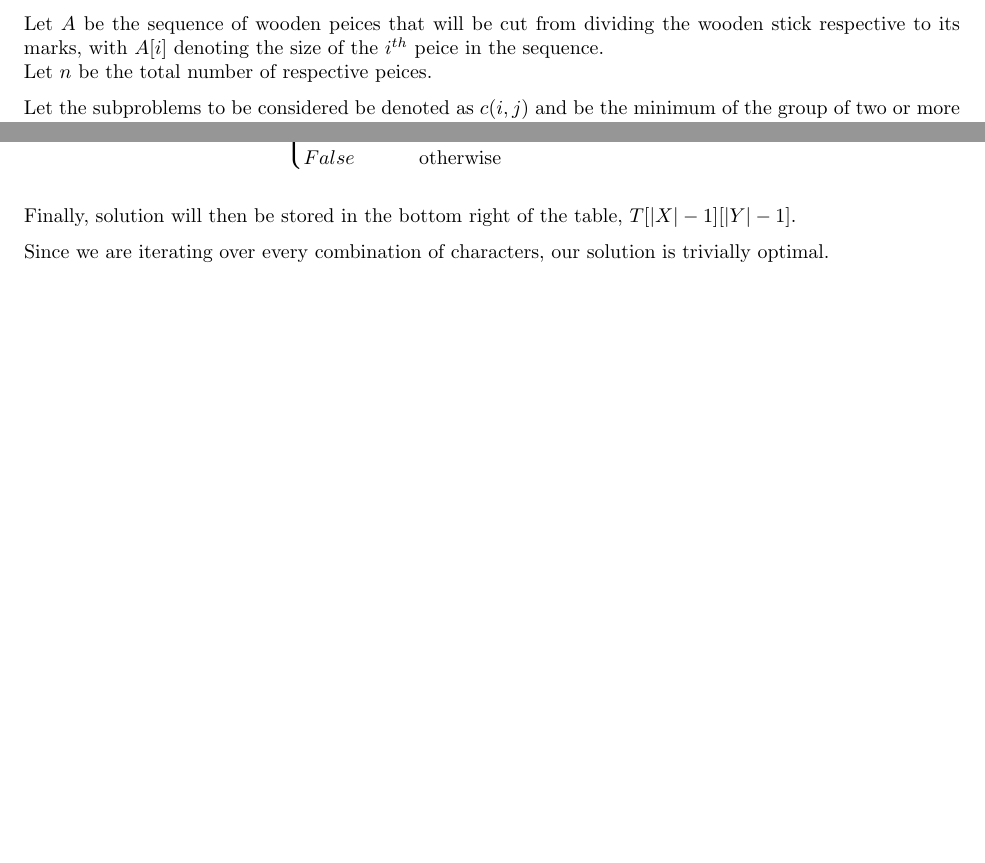
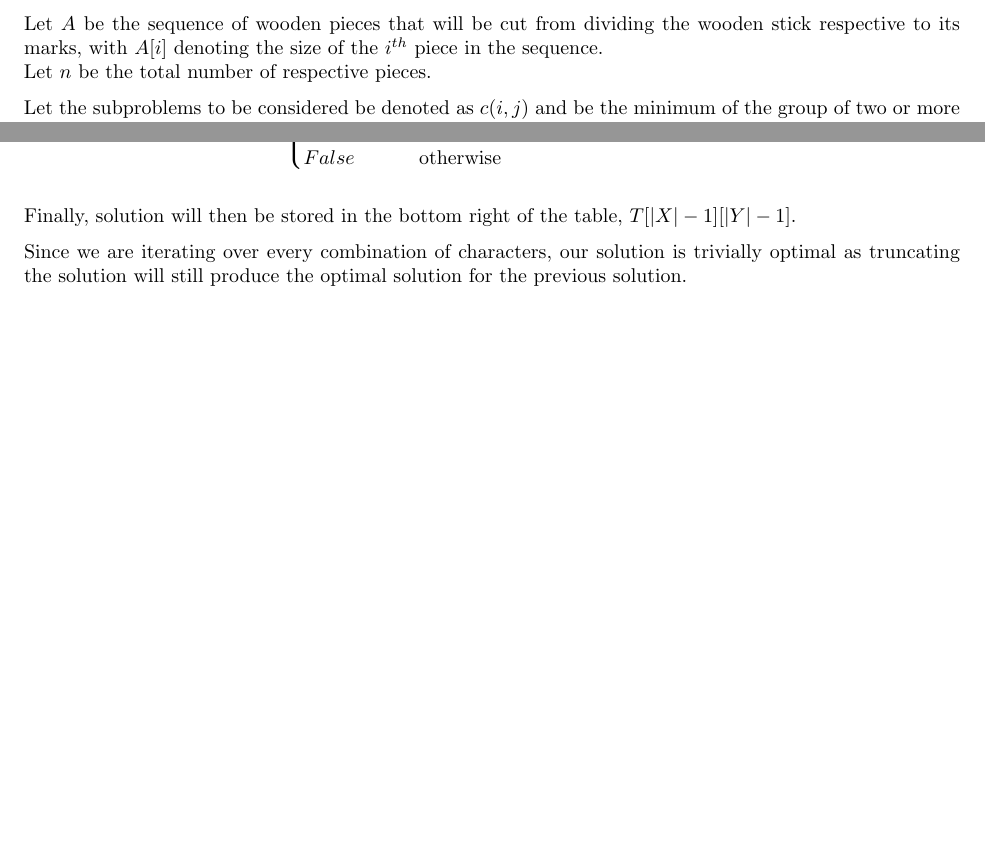
Before and after one commit to ekohilas/comp3821, a LaTeX document (ass_4/z5114986.tex): two parts of pages 2 and 3 of 4, joined at a grey line, cut so that both start at the same text. Compiled offline with pdfLaTeX.

Commit message:
final changes ands pell check

```diff
--- a/ass_4/z5114986.tex
+++ b/ass_4/z5114986.tex
@@ -57,10 +57,10 @@ $^2$ If two elephants have the same value, we then sort those elephants by the r
 
 \pagebreak
 \section*{Question 2}
-Let $A$ be the sequence of wooden peices that will be cut from dividing the wooden stick respective to its marks, with $A[i]$ denoting the size of the $i^{th}$ peice in the sequence.\\
-Let $n$ be the total number of respective peices.
+Let $A$ be the sequence of wooden pieces that will be cut from dividing the wooden stick respective to its marks, with $A[i]$ denoting the size of the $i^{th}$ piece in the sequence.\\
+Let $n$ be the total number of respective pieces.
 
-Let the subproblems to be considered be denoted as $c(i, j)$ and be the minimum of the group of two or more peices, and the group of the remaining peices. This group signifies a group to that will be ``joined back together'', to simulate the cutting cost.
+Let the subproblems to be considered be denoted as $c(i, j)$ and be the minimum of the group of two or more pieces, and the group of the remaining pieces. This group signifies a group to that will be ``joined back together'', to simulate the cutting cost.
 
 The recursion:
 \begin{align*}
@@ -122,7 +122,7 @@ r(x, y) =
 
 Finally, solution will then be stored in the bottom right of the table, $T[|X|-1][|Y|-1]$.
 
-Since we are iterating over every combination of characters, our solution is trivially optimal.
+Since we are iterating over every combination of characters, our solution is trivially optimal as truncating the solution will still produce the optimal solution for the previous solution.
 
 \pagebreak
 \section*{Question 6}
```
Also changed, not shown: ass_4/z5114986.pdf, ass_4/z5114986.tex (4 more changed lines).
